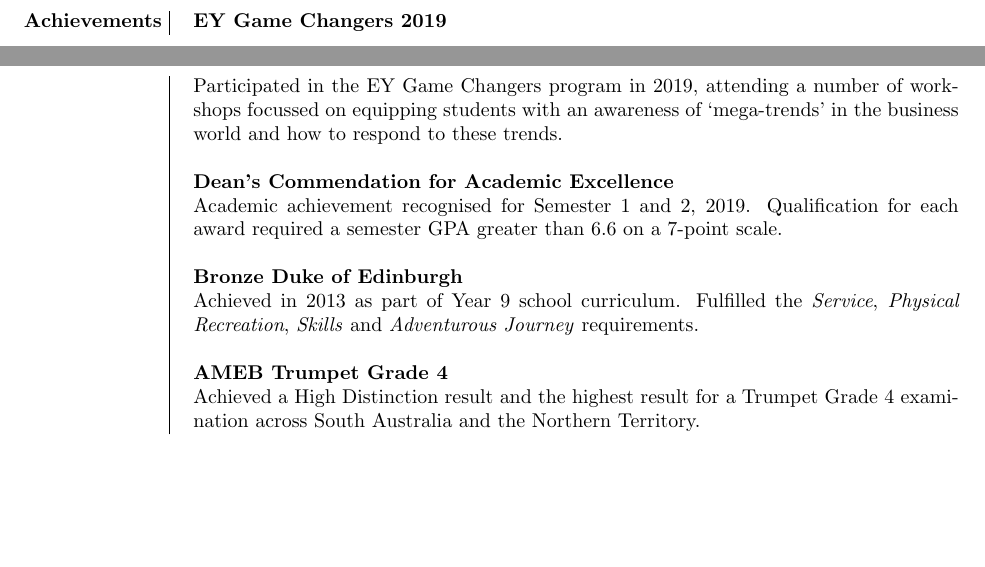
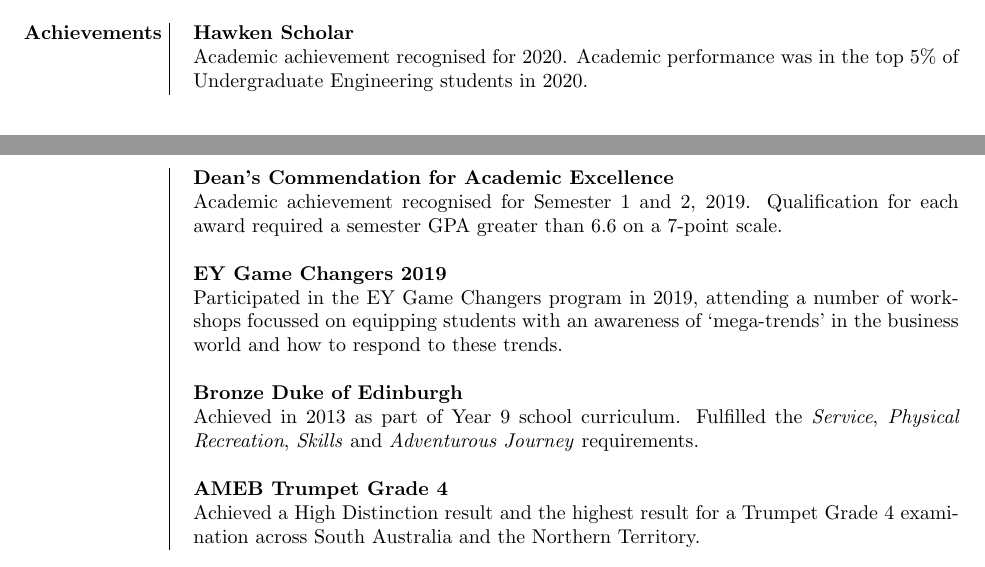
Before and after one commit to henry-burgess/cv, a LaTeX CV (curriculum-vitae.tex): two parts of pages 1 and 2 of 2, joined at a grey line, cut at the place of the change, the shorter picture padded with empty space. Compiled offline with pdfLaTeX.

Commit message:
Added Hawken Scholar achievement

```diff
--- a/curriculum-vitae.tex
+++ b/curriculum-vitae.tex
@@ -62,12 +62,15 @@
 										\vline & Delivered high-quality instruction and assistance to students studying Year 10 Maths B, Maths C and Physics and Year 6, 7 and 9 Maths. \\
 										& \\
 
-	\textbf{Achievements} 	\vline & \textbf{EY Game Changers 2019} \\
-										\vline & Participated in the EY Game Changers program in 2019, attending a number of workshops focussed on equipping students with an awareness of ‘mega-trends’ in the business world and how to respond to these trends. \\
-										\vline & \\
+	\textbf{Achievements}  \vline & \textbf{Hawken Scholar} \\
+										\vline & Academic achievement recognised for 2020. Academic performance was in the top 5\% of Undergraduate Engineering students in 2020. \\
 
 										\vline & \textbf{Dean's Commendation for Academic Excellence} \\
 										\vline & Academic achievement recognised for Semester 1 and 2, 2019. Qualification for each award required a semester GPA greater than 6.6 on a 7-point scale. \\
+										\vline & \\
+
+										\vline & \textbf{EY Game Changers 2019} \\
+										\vline & Participated in the EY Game Changers program in 2019, attending a number of workshops focussed on equipping students with an awareness of ‘mega-trends’ in the business world and how to respond to these trends. \\
 										\vline & \\
 
 										\vline & \textbf{Bronze Duke of Edinburgh} \\
```
Also changed, not shown: curriculum-vitae.pdf.
